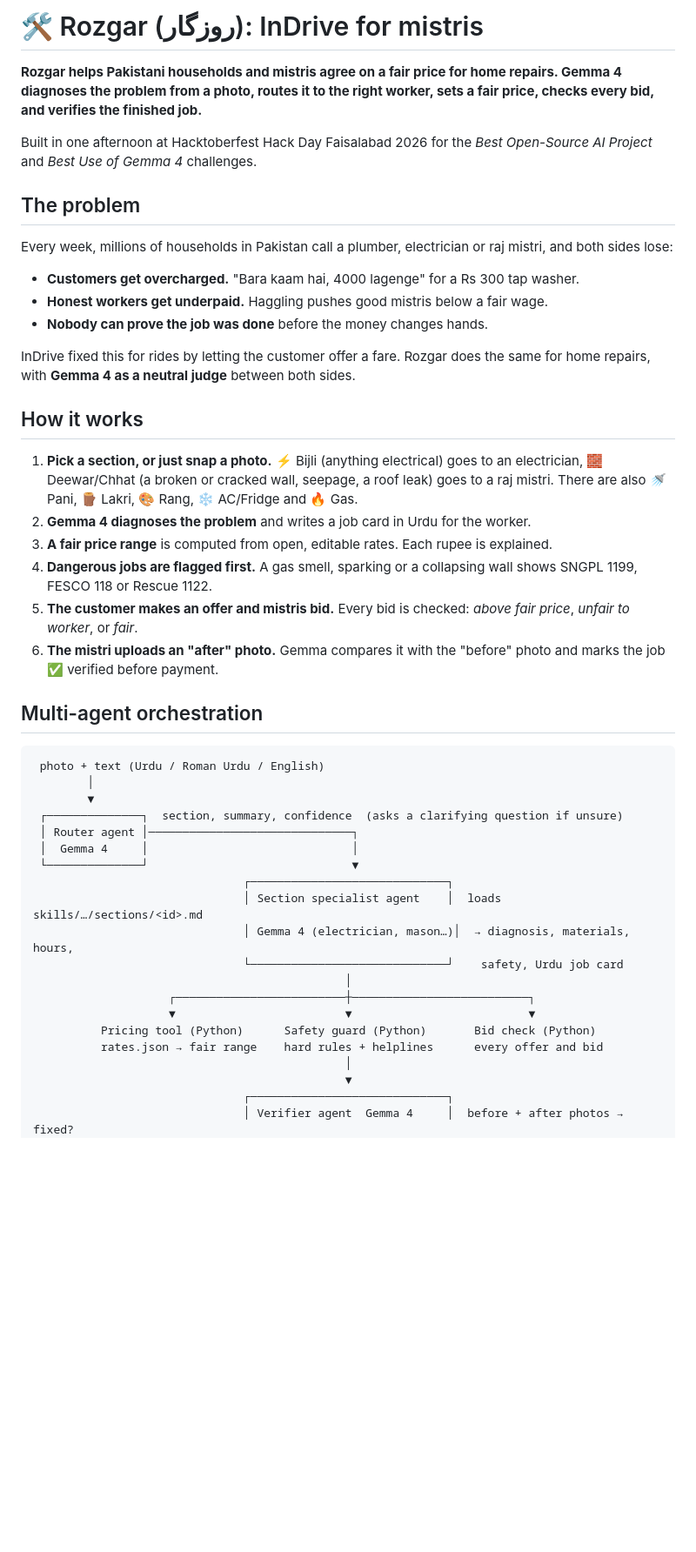
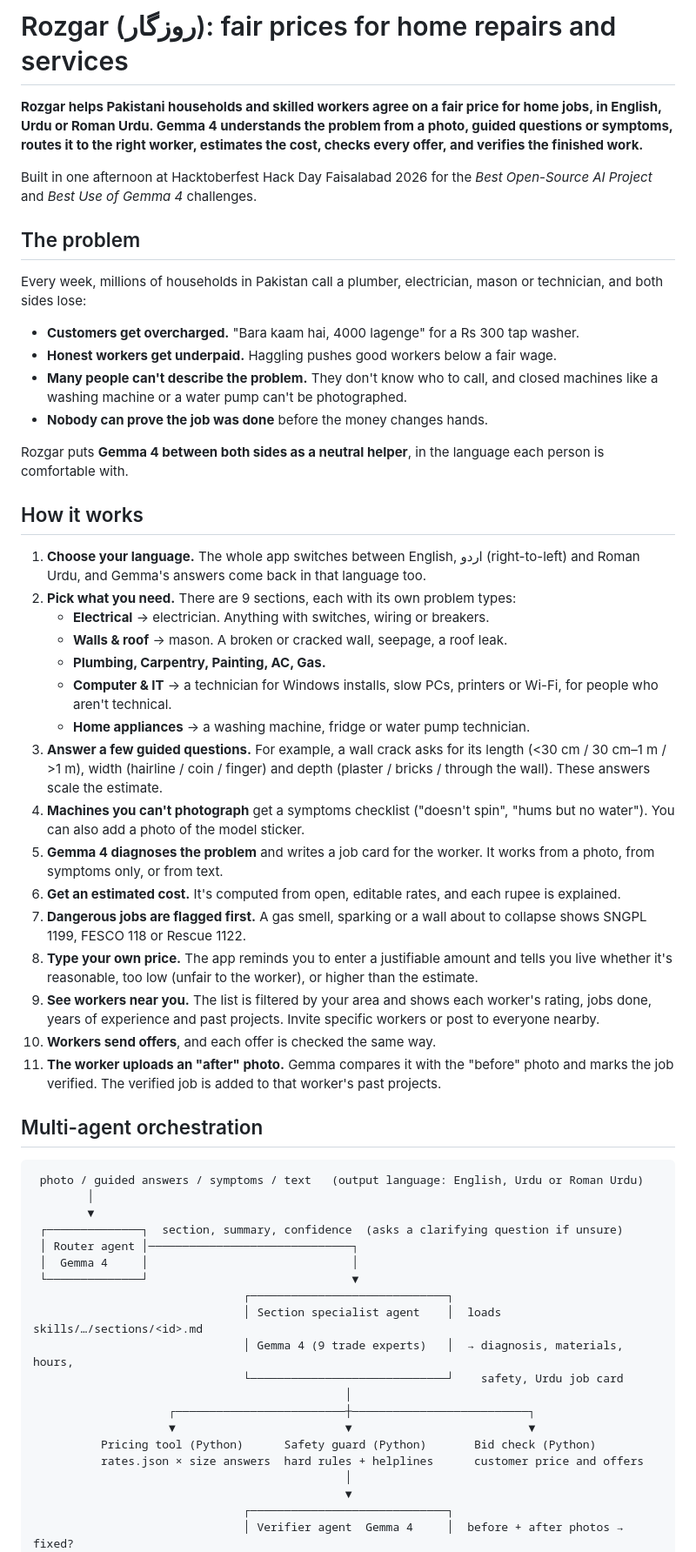
Before and after one commit to mkhalil9871-cmyk/rozgar, a Markdown page: README.md, the part around one of its changes. Shown at 87% size. GitHub-like rendering; blank space fills up the shorter version.

Commit message:
Update README and SKILL.md for v2

````diff
--- a/README.md
+++ b/README.md
@@ -1,32 +1,43 @@
-# 🛠️ Rozgar (روزگار): InDrive for mistris
+# Rozgar (روزگار): fair prices for home repairs and services
 
-**Rozgar helps Pakistani households and mistris agree on a fair price for home repairs. Gemma 4 diagnoses the problem from a photo, routes it to the right worker, sets a fair price, checks every bid, and verifies the finished job.**
+**Rozgar helps Pakistani households and skilled workers agree on a fair price for home jobs, in English, Urdu or Roman Urdu. Gemma 4 understands the problem from a photo, guided questions or symptoms, routes it to the right worker, estimates the cost, checks every offer, and verifies the finished work.**
 
 Built in one afternoon at Hacktoberfest Hack Day Faisalabad 2026 for the *Best Open-Source AI Project* and *Best Use of Gemma 4* challenges.
 
 ## The problem
 
-Every week, millions of households in Pakistan call a plumber, electrician or raj mistri, and both sides lose:
+Every week, millions of households in Pakistan call a plumber, electrician, mason or technician, and both sides lose:
 
 - **Customers get overcharged.** "Bara kaam hai, 4000 lagenge" for a Rs 300 tap washer.
-- **Honest workers get underpaid.** Haggling pushes good mistris below a fair wage.
+- **Honest workers get underpaid.** Haggling pushes good workers below a fair wage.
+- **Many people can't describe the problem.** They don't know who to call, and closed machines like a washing machine or a water pump can't be photographed.
 - **Nobody can prove the job was done** before the money changes hands.
 
-InDrive fixed this for rides by letting the customer offer a fare. Rozgar does the same for home repairs, with **Gemma 4 as a neutral judge** between both sides.
+Rozgar puts **Gemma 4 between both sides as a neutral helper**, in the language each person is comfortable with.
 
 ## How it works
 
-1. **Pick a section, or just snap a photo.** ⚡ Bijli (anything electrical) goes to an electrician, 🧱 Deewar/Chhat (a broken or cracked wall, seepage, a roof leak) goes to a raj mistri. There are also 🚿 Pani, 🪵 Lakri, 🎨 Rang, ❄️ AC/Fridge and 🔥 Gas.
-2. **Gemma 4 diagnoses the problem** and writes a job card in Urdu for the worker.
-3. **A fair price range** is computed from open, editable rates. Each rupee is explained.
-4. **Dangerous jobs are flagged first.** A gas smell, sparking or a collapsing wall shows SNGPL 1199, FESCO 118 or Rescue 1122.
-5. **The customer makes an offer and mistris bid.** Every bid is checked: *above fair price*, *unfair to worker*, or *fair*.
-6. **The mistri uploads an "after" photo.** Gemma compares it with the "before" photo and marks the job ✅ verified before payment.
+1. **Choose your language.** The whole app switches between English, اردو (right-to-left) and Roman Urdu, and Gemma's answers come back in that language too.
+2. **Pick what you need.** There are 9 sections, each with its own problem types:
+   - **Electrical** → electrician. Anything with switches, wiring or breakers.
+   - **Walls & roof** → mason. A broken or cracked wall, seepage, a roof leak.
+   - **Plumbing, Carpentry, Painting, AC, Gas.**
+   - **Computer & IT** → a technician for Windows installs, slow PCs, printers or Wi-Fi, for people who aren't technical.
+   - **Home appliances** → a washing machine, fridge or water pump technician.
+3. **Answer a few guided questions.** For example, a wall crack asks for its length (<30 cm / 30 cm–1 m / >1 m), width (hairline / coin / finger) and depth (plaster / bricks / through the wall). These answers scale the estimate.
+4. **Machines you can't photograph** get a symptoms checklist ("doesn't spin", "hums but no water"). You can also add a photo of the model sticker.
+5. **Gemma 4 diagnoses the problem** and writes a job card for the worker. It works from a photo, from symptoms only, or from text.
+6. **Get an estimated cost.** It's computed from open, editable rates, and each rupee is explained.
+7. **Dangerous jobs are flagged first.** A gas smell, sparking or a wall about to collapse shows SNGPL 1199, FESCO 118 or Rescue 1122.
+8. **Type your own price.** The app reminds you to enter a justifiable amount and tells you live whether it's reasonable, too low (unfair to the worker), or higher than the estimate.
+9. **See workers near you.** The list is filtered by your area and shows each worker's rating, jobs done, years of experience and past projects. Invite specific workers or post to everyone nearby.
+10. **Workers send offers**, and each offer is checked the same way.
+11. **The worker uploads an "after" photo.** Gemma compares it with the "before" photo and marks the job verified. The verified job is added to that worker's past projects.
 
 ## Multi-agent orchestration
 
 ```
- photo + text (Urdu / Roman Urdu / English)
+ photo / guided answers / symptoms / text   (output language: English, Urdu or Roman Urdu)
         │
         ▼
  ┌──────────────┐  section, summary, confidence  (asks a clarifying question if unsure)
@@ -35,13 +46,13 @@ InDrive fixed this for rides by letting the customer offer a fare. Rozgar does t
  └──────────────┘                              ▼
                                ┌─────────────────────────────┐
                                │ Section specialist agent    │  loads skills/…/sections/<id>.md
-                               │ Gemma 4 (electrician, mason…)│  → diagnosis, materials, hours,
+                               │ Gemma 4 (9 trade experts)   │  → diagnosis, materials, hours,
                                └─────────────────────────────┘    safety, Urdu job card
                                               │
                     ┌─────────────────────────┼──────────────────────────┐
                     ▼                         ▼                          ▼
           Pricing tool (Python)      Safety guard (Python)       Bid check (Python)
-          rates.json → fair range    hard rules + helplines      every offer and bid
+          rates.json × size answers  hard rules + helplines      customer price and offers
                                               │
                                               ▼
                                ┌─────────────────────────────┐
````
Also changed, not shown: other parts of README.md (+12 -5 lines), skills/rozgar-repair-estimator/SKILL.md (+20 -12 lines).
